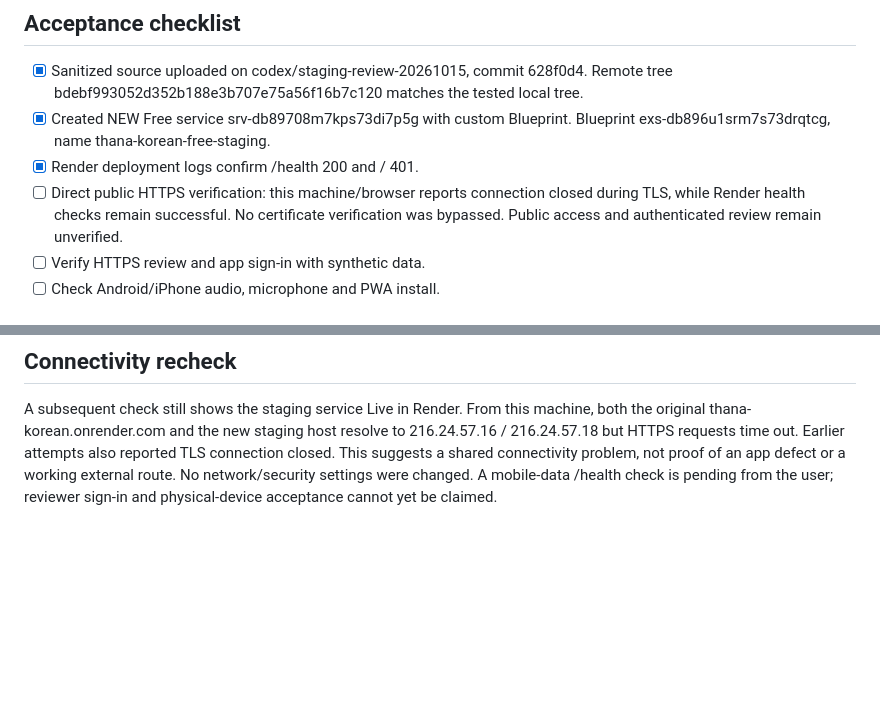
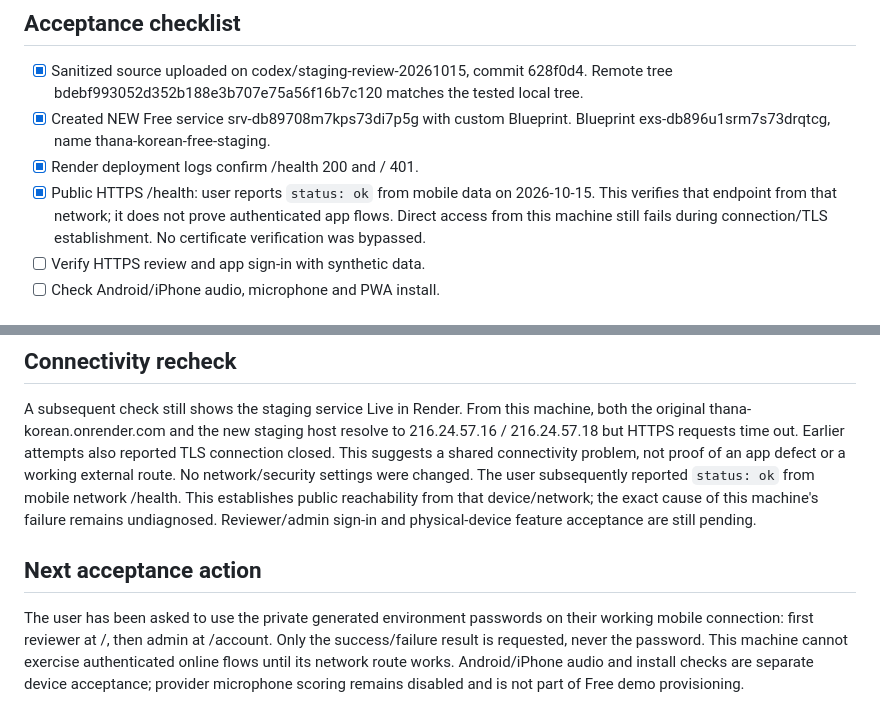
Before and after one commit to thanptv3353-code/Thana_Korean, a Markdown page: docs/STAGING_RENDER.md, 2 parts joined by grey strips. GitHub-like rendering; blank space fills up the shorter version.

Commit message:
Record mobile HTTPS health confirmation and remaining sign-in acceptance

```diff
--- a/docs/STAGING_RENDER.md
+++ b/docs/STAGING_RENDER.md
@@ -26,9 +26,10 @@ app administrator password, distinct from the reviewer gate. Free has no Shell.
 - [x] Created NEW Free service srv-db89708m7kps73di7p5g with custom Blueprint.
   Blueprint exs-db896u1srm7s73drqtcg, name thana-korean-free-staging.
 - [x] Render deployment logs confirm /health 200 and / 401.
-- [ ] Direct public HTTPS verification: this machine/browser reports connection
-  closed during TLS, while Render health checks remain successful. No certificate
-  verification was bypassed. Public access and authenticated review remain unverified.
+- [x] Public HTTPS /health: user reports `status: ok` from mobile data on
+  2026-10-15. This verifies that endpoint from that network; it does not prove
+  authenticated app flows. Direct access from this machine still fails during
+  connection/TLS establishment. No certificate verification was bypassed.
 - [ ] Verify HTTPS review and app sign-in with synthetic data.
 - [ ] Check Android/iPhone audio, microphone and PWA install.
 
@@ -76,5 +77,16 @@ machine, both the original thana-korean.onrender.com and the new staging host
 resolve to 216.24.57.16 / 216.24.57.18 but HTTPS requests time out. Earlier attempts
 also reported TLS connection closed. This suggests a shared connectivity problem,
 not proof of an app defect or a working external route. No network/security
-settings were changed. A mobile-data /health check is pending from the user;
-reviewer sign-in and physical-device acceptance cannot yet be claimed.
+settings were changed. The user subsequently reported `status: ok` from mobile
+network /health. This establishes public reachability from that device/network;
+the exact cause of this machine's failure remains undiagnosed. Reviewer/admin
+sign-in and physical-device feature acceptance are still pending.
+
+## Next acceptance action
+
+The user has been asked to use the private generated environment passwords on
+their working mobile connection: first reviewer at /, then admin at /account.
+Only the success/failure result is requested, never the password. This machine
+cannot exercise authenticated online flows until its network route works.
+Android/iPhone audio and install checks are separate device acceptance; provider
+microphone scoring remains disabled and is not part of Free demo provisioning.
```
